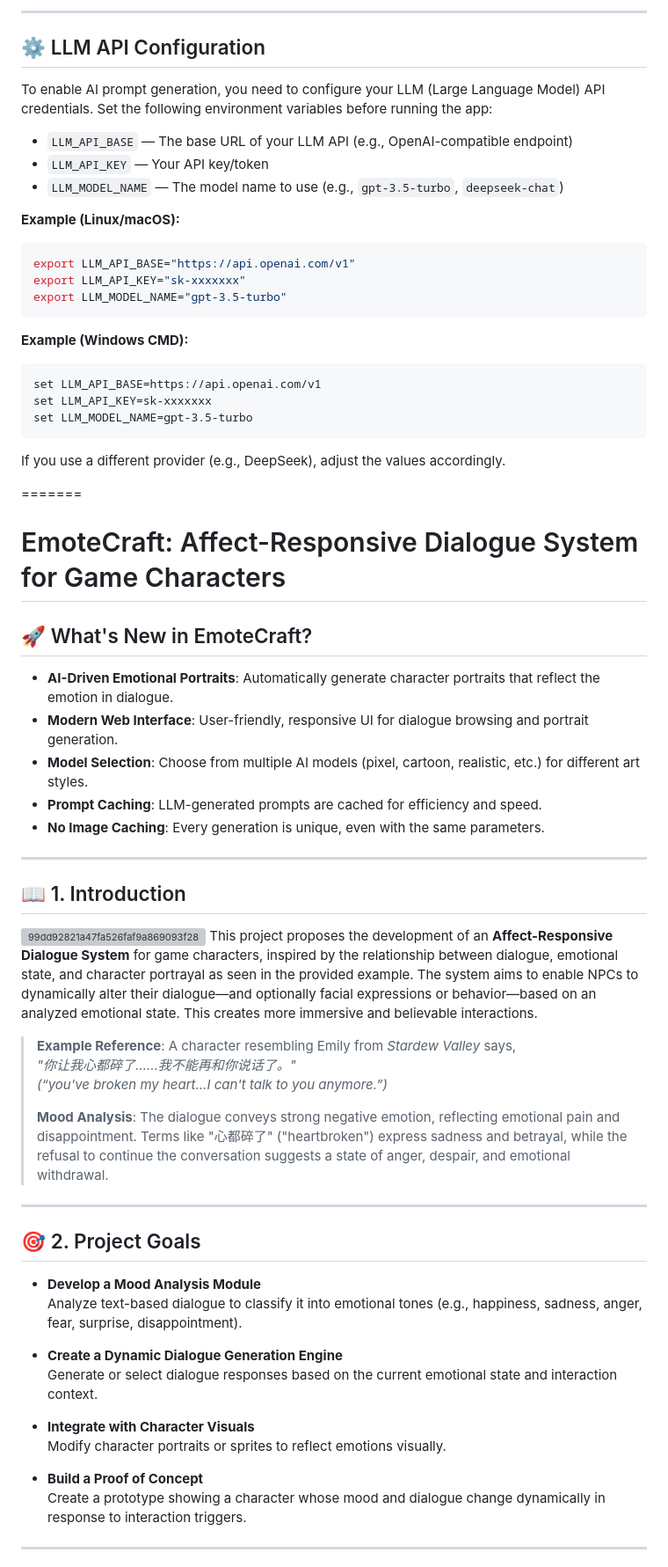
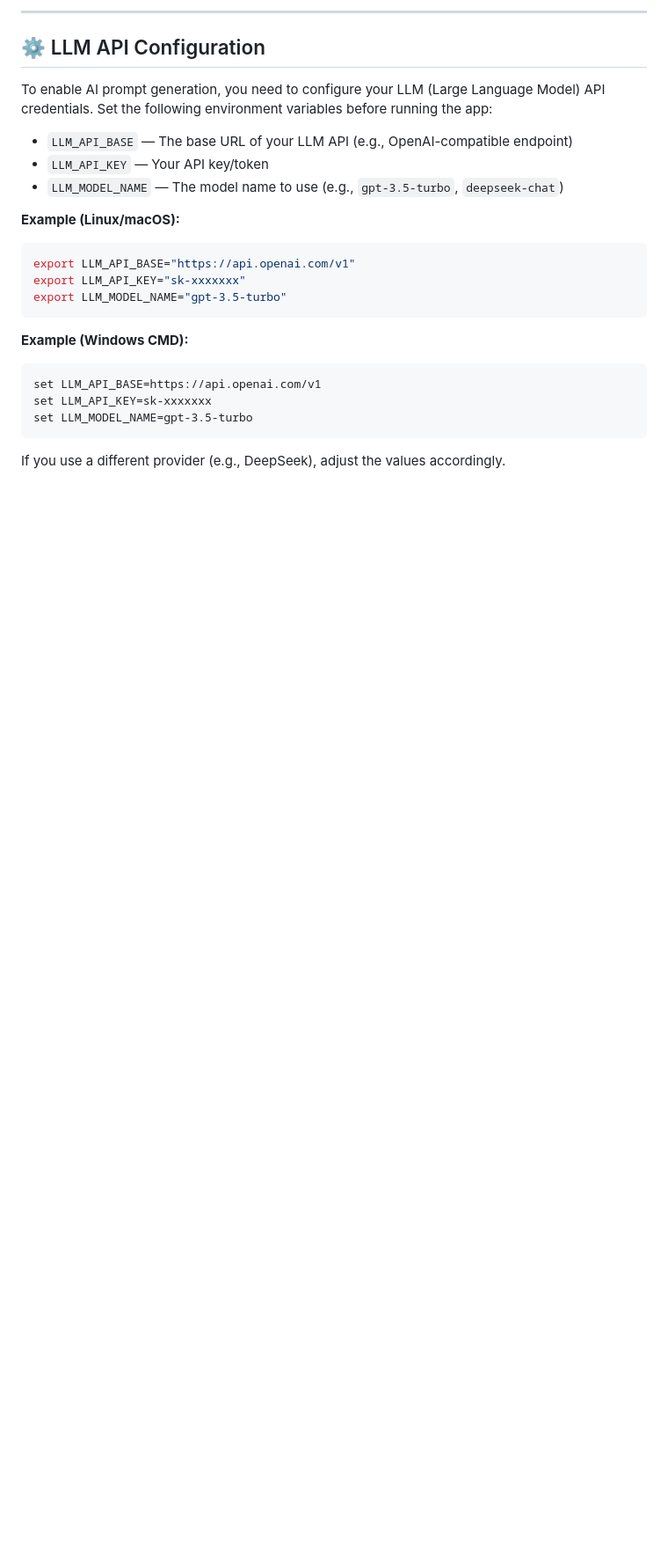
Before and after one commit to ChrisMao0325/EmoteCraft, a Markdown page: README.md, the part around one of its changes. Shown at 88% size. GitHub-like rendering; blank space fills up the shorter version; grey boxes are pictures that could not be loaded.

````diff
--- a/README.md
+++ b/README.md
@@ -99,46 +98,3 @@ set LLM_MODEL_NAME=gpt-3.5-turbo
 ```
 
 If you use a different provider (e.g., DeepSeek), adjust the values accordingly.
-
-
-
-=======
-# EmoteCraft: Affect-Responsive Dialogue System for Game Characters
-
-## 🚀 What's New in EmoteCraft?
-- **AI-Driven Emotional Portraits**: Automatically generate character portraits that reflect the emotion in dialogue.
-- **Modern Web Interface**: User-friendly, responsive UI for dialogue browsing and portrait generation.
-- **Model Selection**: Choose from multiple AI models (pixel, cartoon, realistic, etc.) for different art styles.
-- **Prompt Caching**: LLM-generated prompts are cached for efficiency and speed.
-- **No Image Caching**: Every generation is unique, even with the same parameters.
-
----
-
-## 📖 1. Introduction
-![99dd92821a47fa526faf9a869093f28](https://github.com/user-attachments/assets/4488b6ca-d984-4dd3-8780-748e9aab9721)
-This project proposes the development of an **Affect-Responsive Dialogue System** for game characters, inspired by the relationship between dialogue, emotional state, and character portrayal as seen in the provided example. The system aims to enable NPCs to dynamically alter their dialogue—and optionally facial expressions or behavior—based on an analyzed emotional state. This creates more immersive and believable interactions.
-
-> **Example Reference**: A character resembling Emily from *Stardew Valley* says,
-> *"你让我心都碎了……我不能再和你说话了。"*
-> *(“you've broken my heart...I can't talk to you anymore.”)*
->
-> **Mood Analysis**: The dialogue conveys strong negative emotion, reflecting emotional pain and disappointment. Terms like "心都碎了" ("heartbroken") express sadness and betrayal, while the refusal to continue the conversation suggests a state of anger, despair, and emotional withdrawal.
-
----
-
-## 🎯 2. Project Goals
-
-- **Develop a Mood Analysis Module**
-  Analyze text-based dialogue to classify it into emotional tones (e.g., happiness, sadness, anger, fear, surprise, disappointment).
-
-- **Create a Dynamic Dialogue Generation Engine**
-  Generate or select dialogue responses based on the current emotional state and interaction context.
-
-- **Integrate with Character Visuals**
-  Modify character portraits or sprites to reflect emotions visually.
-
-- **Build a Proof of Concept**
-  Create a prototype showing a character whose mood and dialogue change dynamically in response to interaction triggers.
-
----
-
````
Also changed, not shown: other parts of README.md (+0 -41 lines).
